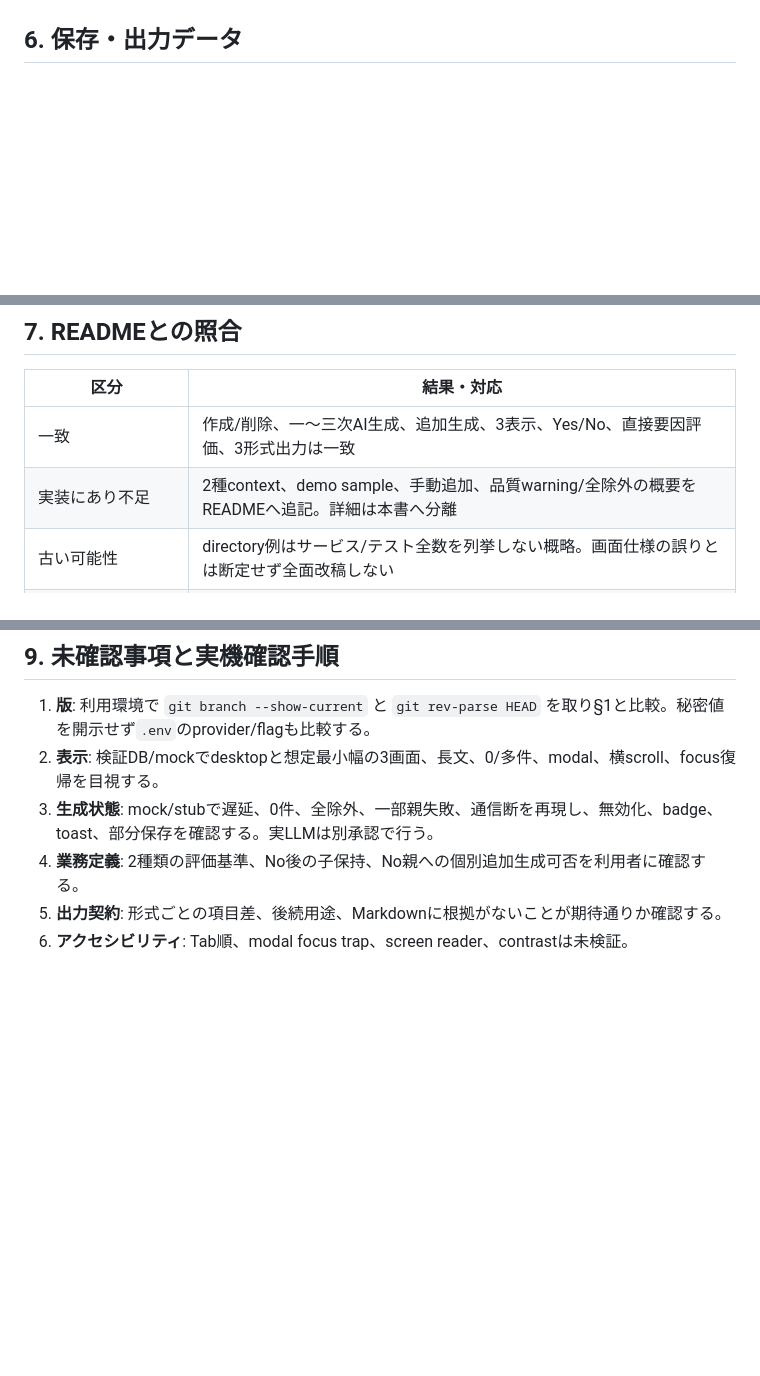
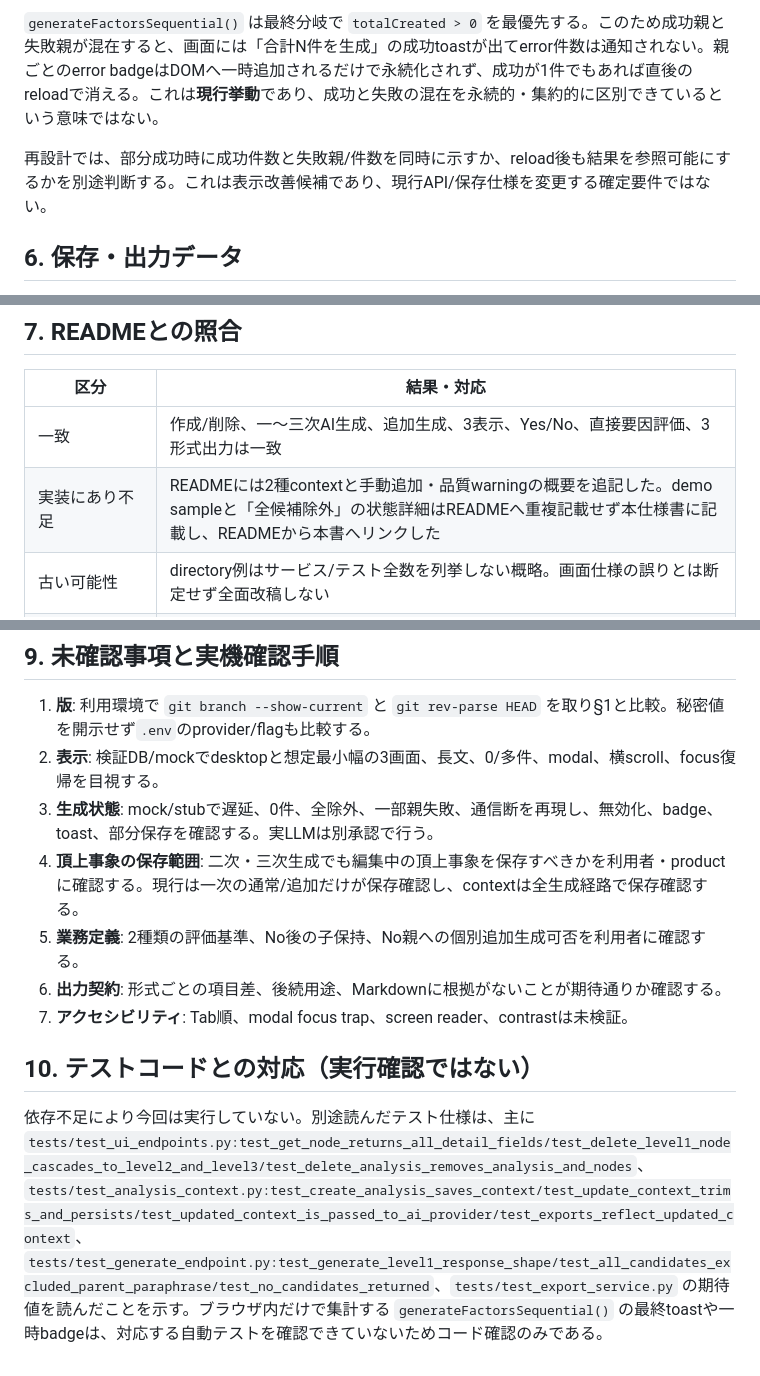
Before and after one commit to fujihara-masaki/fta-202605, a Markdown page: fta_tool/docs/ui-current-spec.md, 3 parts joined by grey strips. GitHub-like rendering; blank space fills up the shorter version.

```diff
--- a/fta_tool/docs/ui-current-spec.md
+++ b/fta_tool/docs/ui-current-spec.md
@@ -76,3 +82,6 @@
+`generateFactorsSequential()` は最終分岐で `totalCreated > 0` を最優先する。このため成功親と失敗親が混在すると、画面には「合計N件を生成」の成功toastが出てerror件数は通知されない。親ごとのerror badgeはDOMへ一時追加されるだけで永続化されず、成功が1件でもあれば直後のreloadで消える。これは**現行挙動**であり、成功と失敗の混在を永続的・集約的に区別できているという意味ではない。
+
+再設計では、部分成功時に成功件数と失敗親/件数を同時に示すか、reload後も結果を参照可能にするかを別途判断する。これは表示改善候補であり、現行API/保存仕様を変更する確定要件ではない。
 
 ## 6. 保存・出力データ
 
@@ -87,7 +96,7 @@
 | 区分 | 結果・対応 |
 |---|---|
 | 一致 | 作成/削除、一〜三次AI生成、追加生成、3表示、Yes/No、直接要因評価、3形式出力は一致 |
-| 実装にあり不足 | 2種context、demo sample、手動追加、品質warning/全除外の概要をREADMEへ追記。詳細は本書へ分離 |
+| 実装にあり不足 | READMEには2種contextと手動追加・品質warningの概要を追記した。demo sampleと「全候補除外」の状態詳細はREADMEへ重複記載せず本仕様書に記載し、READMEから本書へリンクした |
 | 古い可能性 | directory例はサービス/テスト全数を列挙しない概略。画面仕様の誤りとは断定せず全面改稿しない |
 | READMEにあるが未確認 | 画面機能は該当なし。モデル性能/時間は環境依存で、実LLM再検証は未実施 |
 | 判断保留 | READMEの検索・filterはカードと表だけに適用されtreeは対象外。意図通りか未確認 |
@@ -104,6 +113,12 @@
 1. **版**: 利用環境で `git branch --show-current` と `git rev-parse HEAD` を取り§1と比較。秘密値を開示せず`.env`のprovider/flagも比較する。
 2. **表示**: 検証DB/mockでdesktopと想定最小幅の3画面、長文、0/多件、modal、横scroll、focus復帰を目視する。
 3. **生成状態**: mock/stubで遅延、0件、全除外、一部親失敗、通信断を再現し、無効化、badge、toast、部分保存を確認する。実LLMは別承認で行う。
-4. **業務定義**: 2種類の評価基準、No後の子保持、No親への個別追加生成可否を利用者に確認する。
-5. **出力契約**: 形式ごとの項目差、後続用途、Markdownに根拠がないことが期待通りか確認する。
-6. **アクセシビリティ**: Tab順、modal focus trap、screen reader、contrastは未検証。
+4. **頂上事象の保存範囲**: 二次・三次生成でも編集中の頂上事象を保存すべきかを利用者・productに確認する。現行は一次の通常/追加だけが保存確認し、contextは全生成経路で保存確認する。
+5. **業務定義**: 2種類の評価基準、No後の子保持、No親への個別追加生成可否を利用者に確認する。
+6. **出力契約**: 形式ごとの項目差、後続用途、Markdownに根拠がないことが期待通りか確認する。
+7. **アクセシビリティ**: Tab順、modal focus trap、screen reader、contrastは未検証。
+
+
+## 10. テストコードとの対応（実行確認ではない）
+
+依存不足により今回は実行していない。別途読んだテスト仕様は、主に `tests/test_ui_endpoints.py:test_get_node_returns_all_detail_fields/test_delete_level1_node_cascades_to_level2_and_level3/test_delete_analysis_removes_analysis_and_nodes`、`tests/test_analysis_context.py:test_create_analysis_saves_context/test_update_context_trims_and_persists/test_updated_context_is_passed_to_ai_provider/test_exports_reflect_updated_context`、`tests/test_generate_endpoint.py:test_generate_level1_response_shape/test_all_candidates_excluded_parent_paraphrase/test_no_candidates_returned`、`tests/test_export_service.py` の期待値を読んだことを示す。ブラウザ内だけで集計する `generateFactorsSequential()` の最終toastや一時badgeは、対応する自動テストを確認できていないためコード確認のみである。
```
Also changed, not shown: other parts of fta_tool/docs/ui-current-spec.md (+36 -30 lines), fta_tool/README.md (+2 -0 lines), fta_tool/docs/ui-redesign-brief.md (+7 -0 lines).
